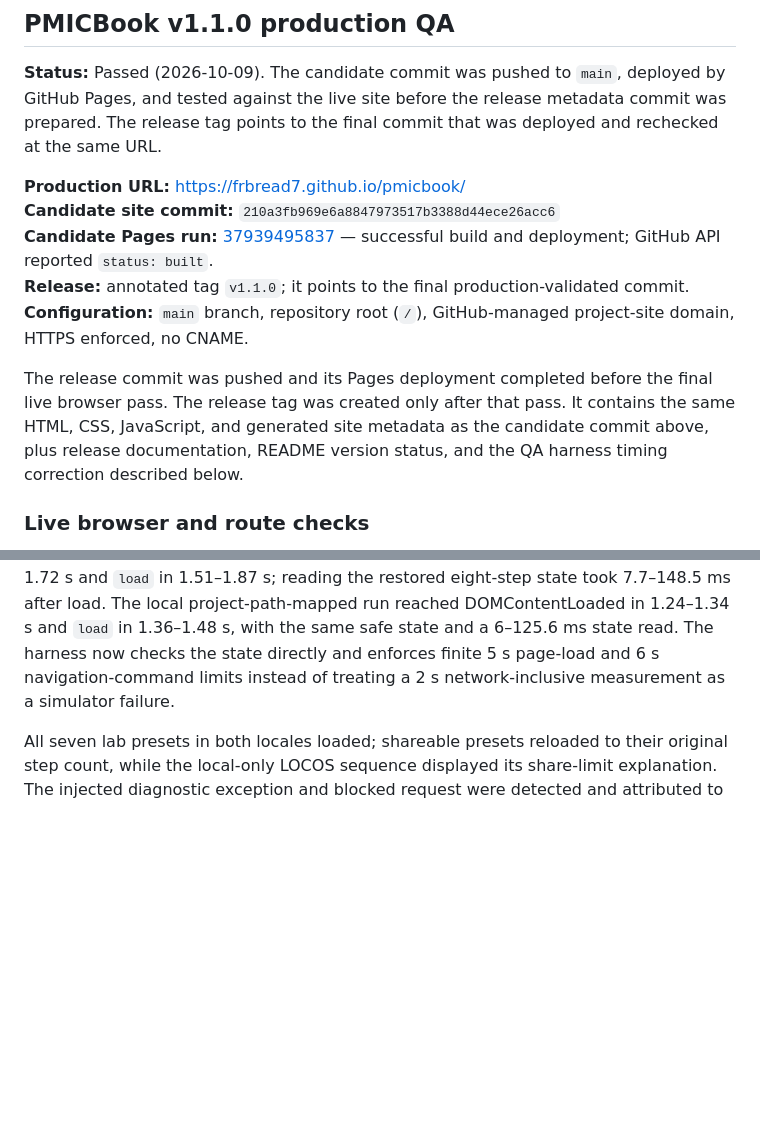
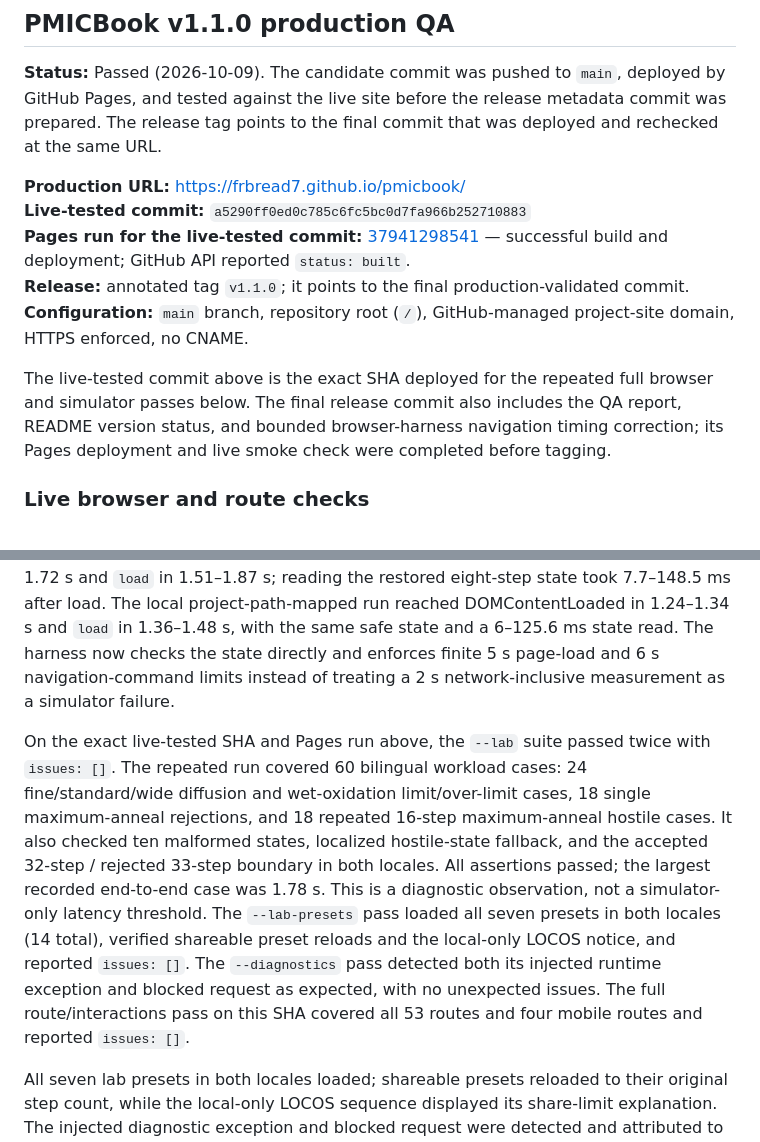
Before and after one commit to frbread7/pmicbook, a Markdown page: docs/PRODUCTION_QA.md, 2 parts joined by grey strips. GitHub-like rendering; blank space fills up the shorter version.

Commit message:
docs: record final v1.1 production QA

```diff
--- a/docs/PRODUCTION_QA.md
+++ b/docs/PRODUCTION_QA.md
@@ -43,12 +43,12 @@ The site remains a static educational textbook. Simulator values and cross-secti
 **Status:** Passed (2026-10-09). The candidate commit was pushed to `main`, deployed by GitHub Pages, and tested against the live site before the release metadata commit was prepared. The release tag points to the final commit that was deployed and rechecked at the same URL.
 
 **Production URL:** <https://frbread7.github.io/pmicbook/><br>
-**Candidate site commit:** `210a3fb969e6a8847973517b3388d44ece26acc6`<br>
-**Candidate Pages run:** [37939495837](https://github.com/frbread7/pmicbook/actions/runs/37939495837) — successful build and deployment; GitHub API reported `status: built`.<br>
+**Live-tested commit:** `a5290ff0ed0c785c6fc5bc0d7fa966b252710883`<br>
+**Pages run for the live-tested commit:** [37941298541](https://github.com/frbread7/pmicbook/actions/runs/37941298541) — successful build and deployment; GitHub API reported `status: built`.<br>
 **Release:** annotated tag `v1.1.0`; it points to the final production-validated commit.<br>
 **Configuration:** `main` branch, repository root (`/`), GitHub-managed project-site domain, HTTPS enforced, no CNAME.
 
-The release commit was pushed and its Pages deployment completed before the final live browser pass. The release tag was created only after that pass. It contains the same HTML, CSS, JavaScript, and generated site metadata as the candidate commit above, plus release documentation, README version status, and the QA harness timing correction described below.
+The live-tested commit above is the exact SHA deployed for the repeated full browser and simulator passes below. The final release commit also includes the QA report, README version status, and bounded browser-harness navigation timing correction; its Pages deployment and live smoke check were completed before tagging.
 
 ### Live browser and route checks
 
@@ -62,6 +62,8 @@ Both languages rejected hostile 100-step lithography shares and malformed Base64
 
 The original end-to-end lab timer included navigation, CDN resources, font loads, the `load` event, and the state read. It recorded up to 2.61 s in some Korean maximum-anneal cases, despite correct fallback state. An isolated DevTools probe separated the browser timings: the live hostile 100-step state reached DOMContentLoaded in 1.34–1.72 s and `load` in 1.51–1.87 s; reading the restored eight-step state took 7.7–148.5 ms after load. The local project-path-mapped run reached DOMContentLoaded in 1.24–1.34 s and `load` in 1.36–1.48 s, with the same safe state and a 6–125.6 ms state read. The harness now checks the state directly and enforces finite 5 s page-load and 6 s navigation-command limits instead of treating a 2 s network-inclusive measurement as a simulator failure.
 
+On the exact live-tested SHA and Pages run above, the `--lab` suite passed twice with `issues: []`. The repeated run covered 60 bilingual workload cases: 24 fine/standard/wide diffusion and wet-oxidation limit/over-limit cases, 18 single maximum-anneal rejections, and 18 repeated 16-step maximum-anneal hostile cases. It also checked ten malformed states, localized hostile-state fallback, and the accepted 32-step / rejected 33-step boundary in both locales. All assertions passed; the largest recorded end-to-end case was 1.78 s. This is a diagnostic observation, not a simulator-only latency threshold. The `--lab-presets` pass loaded all seven presets in both locales (14 total), verified shareable preset reloads and the local-only LOCOS notice, and reported `issues: []`. The `--diagnostics` pass detected both its injected runtime exception and blocked request as expected, with no unexpected issues. The full route/interactions pass on this SHA covered all 53 routes and four mobile routes and reported `issues: []`.
+
 All seven lab presets in both locales loaded; shareable presets reloaded to their original step count, while the local-only LOCOS sequence displayed its share-limit explanation. The injected diagnostic exception and blocked request were detected and attributed to their test page; the diagnostic harness reported no unexpected issues. One isolated probe saw a transient HTTP 503 for the GitHub Pages stylesheet on a simple route; an immediate `curl` check returned HTTP 200 and the repeated Chrome probe logged 22/22 successful requests for both the simple and hostile routes. The final full browser sweep and final lab suite reported no unexpected request failures.
 
 ### Limitations and test boundaries
```
